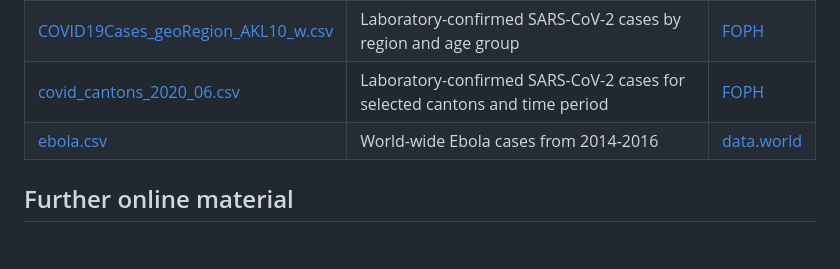
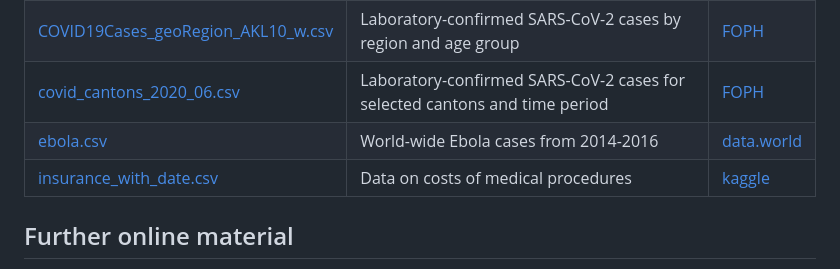
Before and after one commit to ISPMBern/basic-statistics-and-projects-in-R, a Markdown page: README.md, the part around the change. Rendered like a GitHub page; blank space fills up the shorter version.

```diff
--- a/README.md
+++ b/README.md
@@ -48,7 +48,8 @@ File | Description | Source
 [COVID19Cases_geoRegion.csv](data/raw/COVID19Cases_geoRegion.csv) | Laboratory-confirmed SARS-CoV-2 cases by region | [FOPH](https://www.covid19.admin.ch)
 [COVID19Cases_geoRegion_AKL10_w.csv](data/raw/COVID19Cases_geoRegion_AKL10_w.csv) | Laboratory-confirmed SARS-CoV-2 cases by region and age group | [FOPH](https://www.covid19.admin.ch)
 [covid_cantons_2020_06.csv](data/processed/covid_cantons_2020_06.csv) | Laboratory-confirmed SARS-CoV-2 cases for selected cantons and time period | [FOPH](https://www.covid19.admin.ch)
-[ebola.csv](data/raw/ebola.csv) | World-wide Ebola cases from 2014-2016  | [data.world]([https://www.covid19.admin.ch](https://data.world/brianray/ebola-cases))
+[ebola.csv](data/raw/ebola.csv) | World-wide Ebola cases from 2014-2016  | [data.world](https://data.world/brianray/ebola-cases)
+[insurance_with_date.csv](data/raw/insurance_with_date.csv) | Data on costs of medical procedures | [kaggle](https://www.kaggle.com/datasets/mirichoi0218/insurance?resource=download)
 
 
 ## Further online material
```
